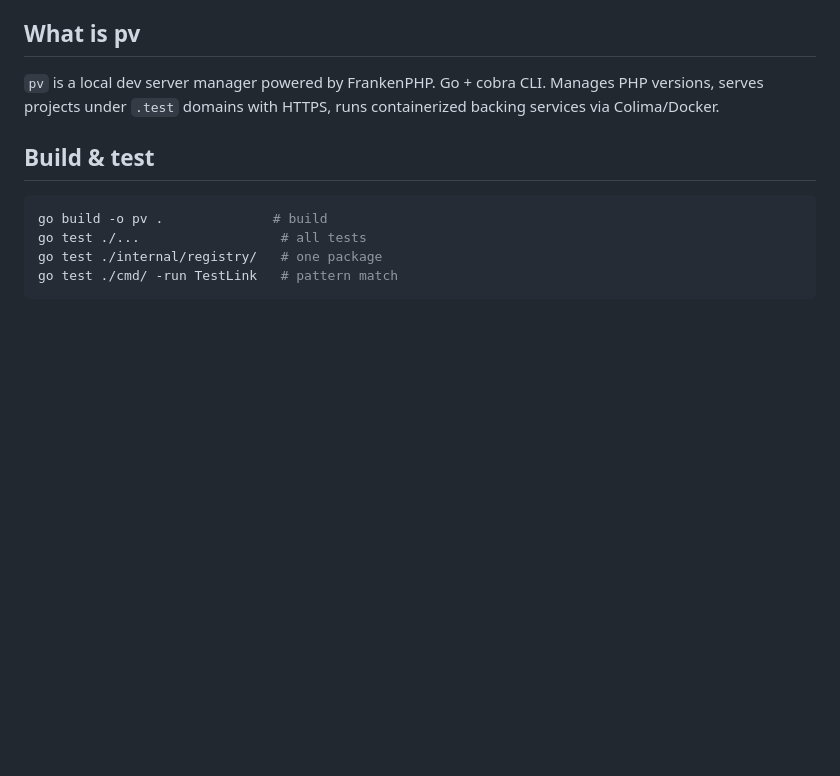
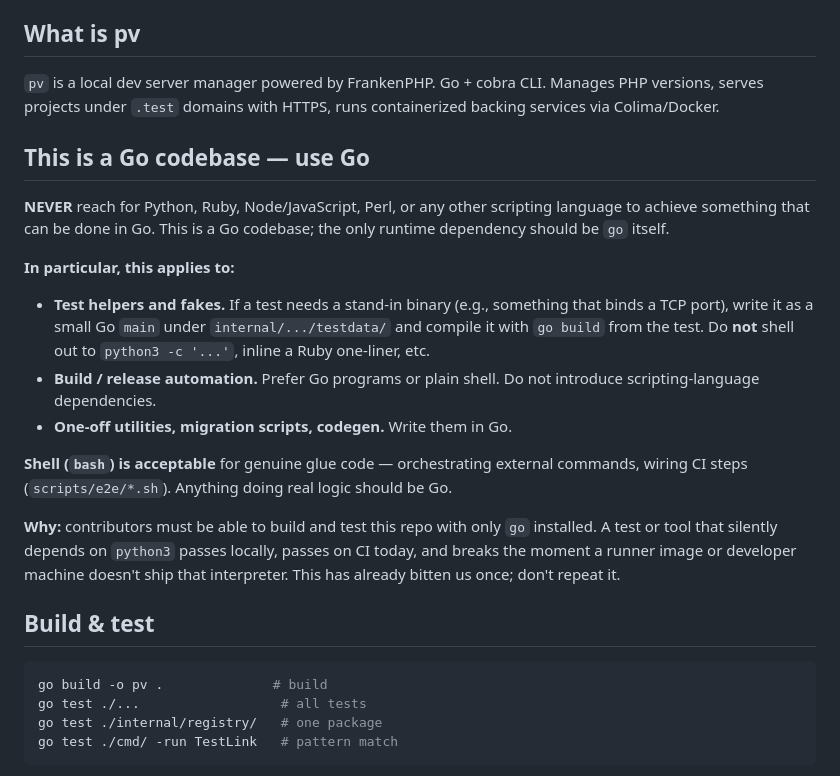
Before and after one commit to prvious/pv, a Markdown page: CLAUDE.md, the part around the change. Rendered like a GitHub page; blank space fills up the shorter version.

Commit message:
Add CLAUDE.md rule: no scripting languages — Go only
Bans Python, Ruby, Node, Perl, etc. for test helpers, fakes, build
tooling, and utilities. Shell glue is still fine. Motivated by the
recent incident where a subagent used a python3 one-liner as a fake
RustFS binary in manager_test.go — passes locally and on a runner
that happens to ship python3, but silently brittle.

```diff
--- a/CLAUDE.md
+++ b/CLAUDE.md
@@ -5,6 +5,20 @@ Instructions for working in this codebase. See `README.md` for architecture over
 ## What is pv
 
 `pv` is a local dev server manager powered by FrankenPHP. Go + cobra CLI. Manages PHP versions, serves projects under `.test` domains with HTTPS, runs containerized backing services via Colima/Docker.
+
+## This is a Go codebase — use Go
+
+**NEVER** reach for Python, Ruby, Node/JavaScript, Perl, or any other scripting language to achieve something that can be done in Go. This is a Go codebase; the only runtime dependency should be `go` itself.
+
+**In particular, this applies to:**
+
+- **Test helpers and fakes.** If a test needs a stand-in binary (e.g., something that binds a TCP port), write it as a small Go `main` under `internal/.../testdata/` and compile it with `go build` from the test. Do **not** shell out to `python3 -c '...'`, inline a Ruby one-liner, etc.
+- **Build / release automation.** Prefer Go programs or plain shell. Do not introduce scripting-language dependencies.
+- **One-off utilities, migration scripts, codegen.** Write them in Go.
+
+**Shell (`bash`) is acceptable** for genuine glue code — orchestrating external commands, wiring CI steps (`scripts/e2e/*.sh`). Anything doing real logic should be Go.
+
+**Why:** contributors must be able to build and test this repo with only `go` installed. A test or tool that silently depends on `python3` passes locally, passes on CI today, and breaks the moment a runner image or developer machine doesn't ship that interpreter. This has already bitten us once; don't repeat it.
 
 ## Build & test
 
```
